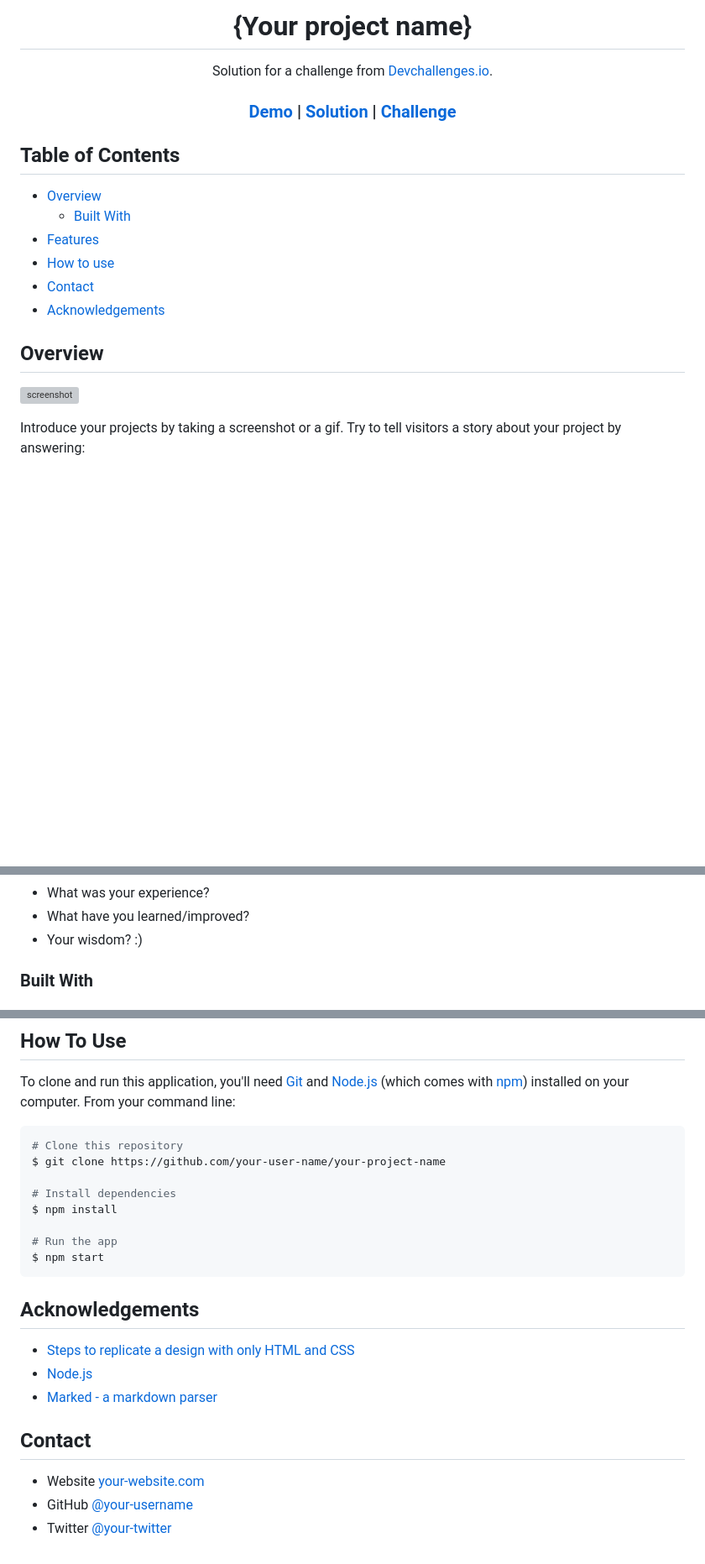
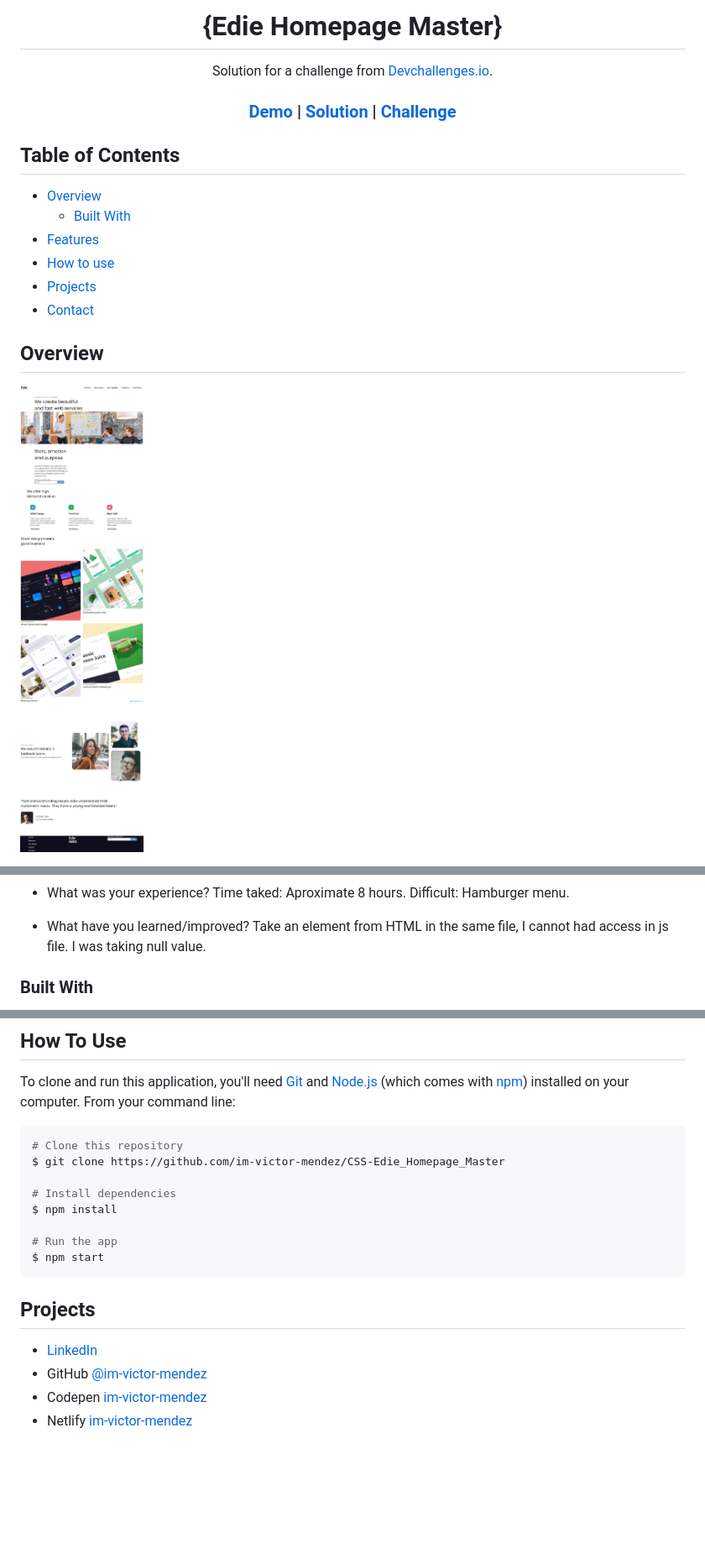
Before and after one commit to im-victor-mendez/CSS-Edie_Homepage_Master, a Markdown page: README.md, 3 parts joined by grey strips. Shown: that part at 84% size. Rendered like a GitHub page; pictures changed too: src/Overview.jpeg (added); blank space fills up the shorter version; grey boxes are pictures that could not be loaded.

Commit message:
Finished.

````diff
--- a/README.md
+++ b/README.md
@@ -1,6 +1,4 @@
-<!-- Please update value in the {}  -->
-
-<h1 align="center">{Your project name}</h1>
+<h1 align="center">{Edie Homepage Master}</h1>
 
 <div align="center">
    Solution for a challenge from  <a href="http://devchallenges.io" target="_blank">Devchallenges.io</a>.
@@ -30,15 +28,13 @@
   - [Built With](#built-with)
 - [Features](#features)
 - [How to use](#how-to-use)
+- [Projects](#projects)
 - [Contact](#contact)
-- [Acknowledgements](#acknowledgements)
 
 <!-- OVERVIEW -->
 
 ## Overview
 
-![screenshot](https://user-images.githubusercontent.com/16707738/92399059-5716eb00-f132-11ea-8b14-bcacdc8ec97b.png)
-
-Introduce your projects by taking a screenshot or a gif. Try to tell visitors a story about your project by answering:
+![screenshot](src/Overview.jpeg)
 
 - Where can I see your demo?
@@ -45,6 +44,10 @@ Introduce your projects by taking a screenshot or a gif. Try to tell visitors a
 - What was your experience?
+    Time taked: Aproximate 8 hours.
+    Difficult: Hamburger menu.
+
 - What have you learned/improved?
-- Your wisdom? :)
+    Take an element from HTML in the same file, I cannot had access in js file.
+    I was taking null value.
 
 ### Built With
 
@@ -68,7 +68,7 @@ To clone and run this application, you'll need [Git](https://git-scm.com) and [N
 
 ```bash
 # Clone this repository
-$ git clone https://github.com/your-user-name/your-project-name
+$ git clone https://github.com/im-victor-mendez/CSS-Edie_Homepage_Master
 
 # Install dependencies
 $ npm install
@@ -77,16 +77,9 @@ $ npm install
 $ npm start
 ```
 
-## Acknowledgements
+## Projects
 
-<!-- This section should list any articles or add-ons/plugins that helps you to complete the project. This is optional but it will help you in the future. For example -->
-
-- [Steps to replicate a design with only HTML and CSS](https://devchallenges-blogs.web.app/how-to-replicate-design/)
-- [Node.js](https://nodejs.org/)
-- [Marked - a markdown parser](https://github.com/chjj/marked)
-
-## Contact
-
-- Website [your-website.com](https://{your-web-site-link})
-- GitHub [@your-username](https://{github.com/your-usermame})
-- Twitter [@your-twitter](https://{twitter.com/your-username})
+- [LinkedIn](https://www.linkedin.com/in/victor-manuel-mendez-colin-72064a1a7/)
+- GitHub [@im-victor-mendez](https://github.com/im-victor-mendez)
+- Codepen [im-victor-mendez](https://codepen.io/im-victor-mendez)
+- Netlify [im-victor-mendez](https://app.netlify.com/teams/im-victor-mendez/overview)
````
Also changed, not shown: other parts of README.md (+9 -9 lines).
